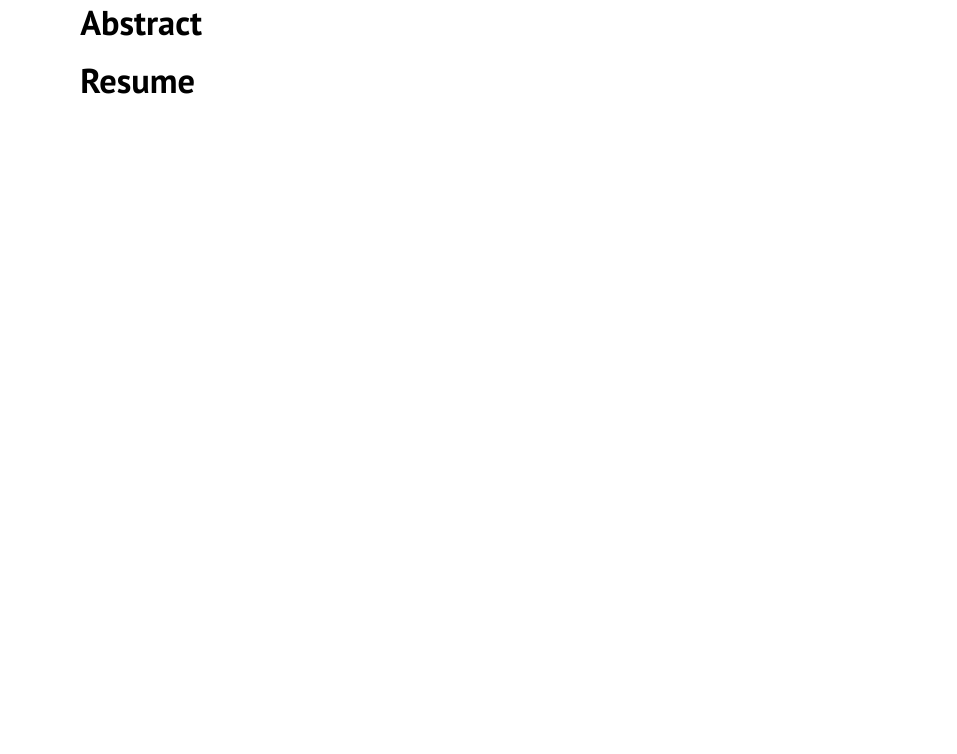
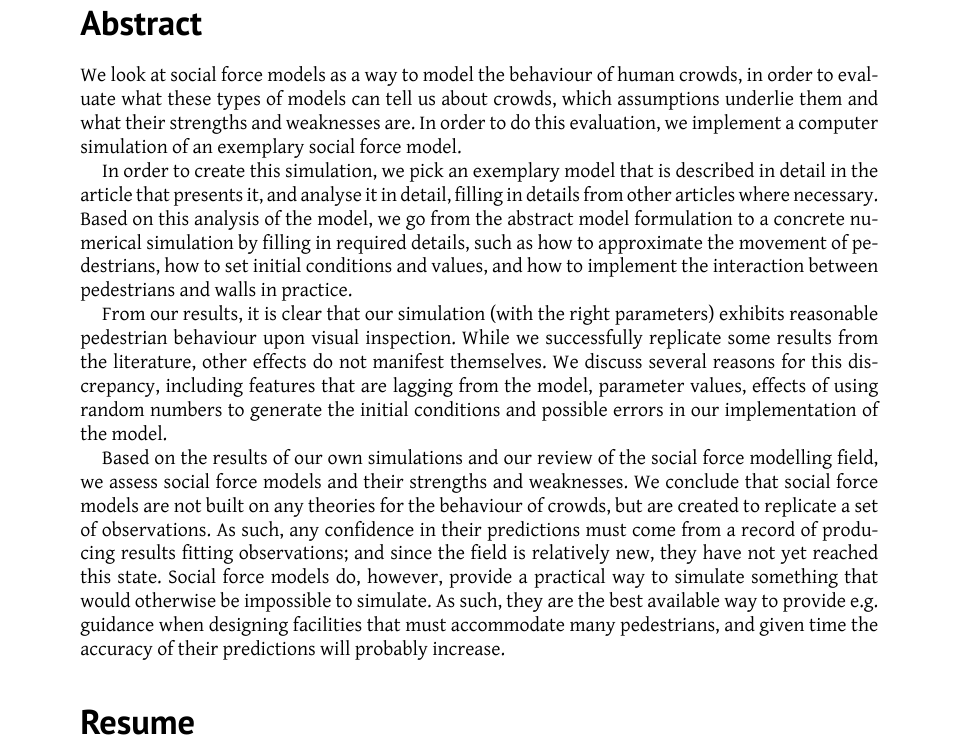
Before and after one commit to tohojo/RUC-math--crowd-modeling, a LaTeX paper (LaTeX/crowd-modelling.tex, which reads LaTeX/abstract.tex): part of page 2 of 46, cut so that both start at the same text. Compiled offline with XeLaTeX.

Commit message:
Add abstract

```diff
--- a/LaTeX/abstract.tex
+++ b/LaTeX/abstract.tex
@@ -3,6 +3,41 @@
 \begin{abstract}
     \section*{Abstract}
     \small
+    We look at social force models as a way to model the behaviour of human
+    crowds, in order to evaluate what these types of models can tell us about
+    crowds, which assumptions underlie them and what their strengths and
+    weaknesses are. In order to do this evaluation, we implement a computer
+    simulation of an exemplary social force model.
+
+    In order to create this simulation, we pick an exemplary model that is
+    described in detail in the article that presents it, and analyse it in
+    detail, filling in details from other articles where necessary. Based on
+    this analysis of the model, we go from the abstract model formulation to a
+    concrete numerical simulation by filling in required details, such as  how
+    to approximate the movement of pedestrians, how to set initial conditions
+    and values, and how to implement the interaction between pedestrians and
+    walls in practice.
+
+    From our results, it is clear that our simulation (with the right
+    parameters) exhibits reasonable pedestrian behaviour upon visual
+    inspection. While we successfully replicate some results from the
+    literature, other effects do not manifest themselves. We discuss several
+    reasons for this discrepancy, including features that are lagging from the
+    model, parameter values, effects of using random numbers to generate the
+    initial conditions and possible errors in our implementation of the model.
+
+    Based on the results of our own simulations and our review of the social
+    force modelling field, we assess social force models and their strengths
+    and weaknesses. We conclude that social force models are not built on any
+    theories for the behaviour of crowds, but are created to replicate a set
+    of observations. As such, any confidence in their predictions must come
+    from a record of producing results fitting observations; and since the
+    field is relatively new, they have not yet reached this state. Social
+    force models do, however, provide a practical way to simulate something
+    that would otherwise be impossible to simulate. As such, they are the best
+    available way to provide e.g. guidance when designing facilities that must
+    accommodate many pedestrians, and given time the accuracy of their
+    predictions will probably increase.
 \end{abstract}
 \begin{abstract}
     \section*{Resume}
```
